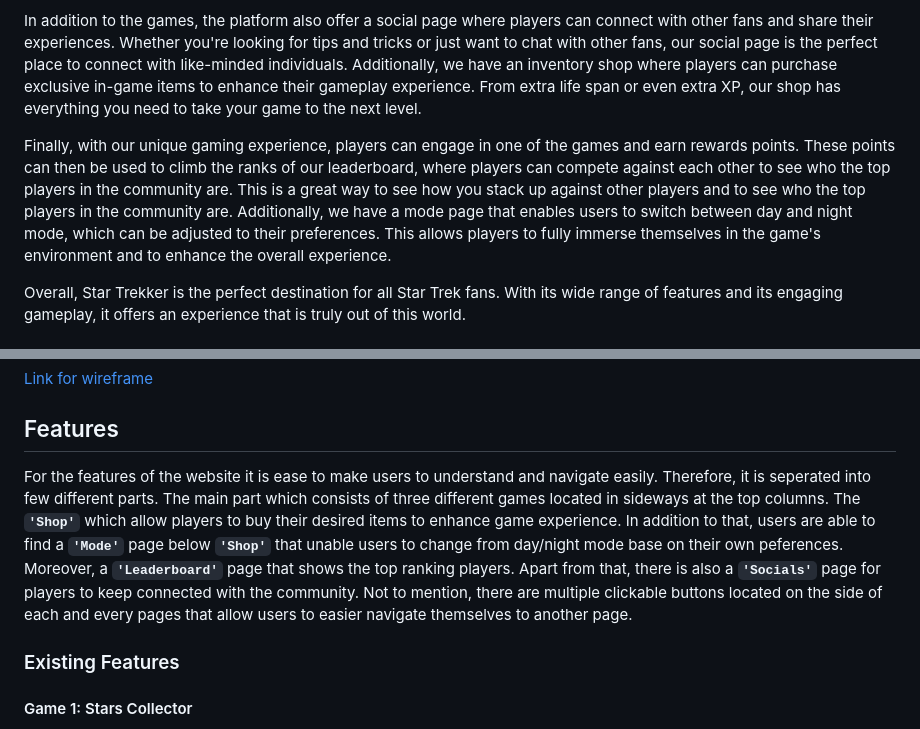
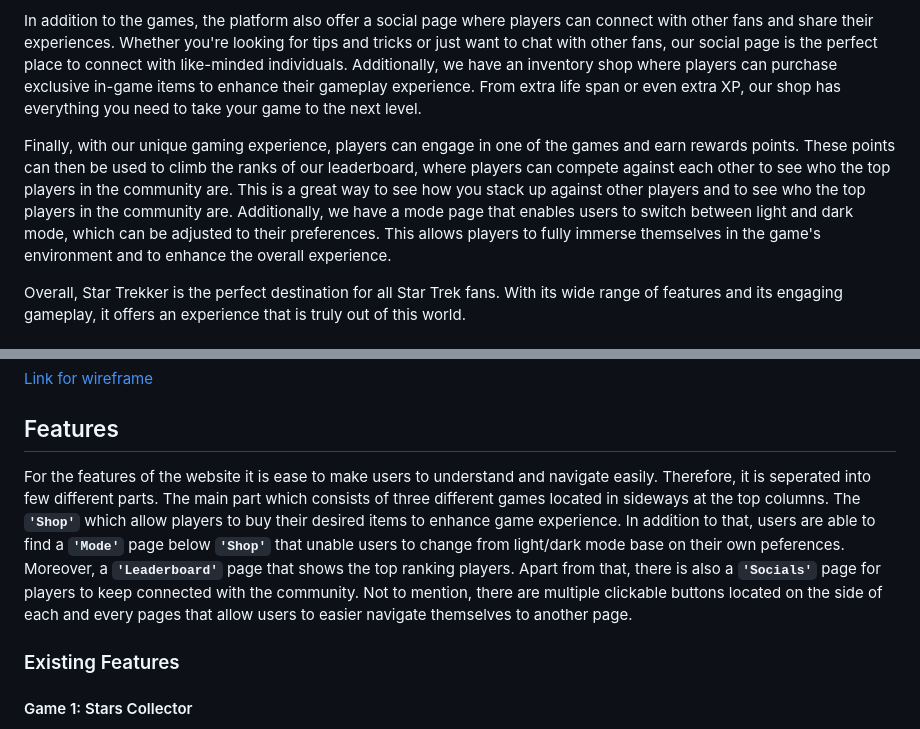
Before and after one commit to qwer1234abc/StarTrekkers, a Markdown page: README.md, 2 parts joined by grey strips. GitHub-like rendering.

```diff
--- a/README.md
+++ b/README.md
@@ -10,7 +10,7 @@ Welcome to Star Trekkers, an ultimate destination and platform for fans that are
 
 In addition to the games, the platform also offer a social page where players can connect with other fans and share their experiences. Whether you're looking for tips and tricks or just want to chat with other fans, our social page is the perfect place to connect with like-minded individuals. Additionally, we have an inventory shop where players can purchase exclusive in-game items to enhance their gameplay experience. From extra life span or even extra XP, our shop has everything you need to take your game to the next level.
 
-Finally, with our unique gaming experience, players can engage in one of the games and earn rewards points. These points can then be used to climb the ranks of our leaderboard, where players can compete against each other to see who the top players in the community are. This is a great way to see how you stack up against other players and to see who the top players in the community are. Additionally, we have a mode page that enables users to switch between day and night mode, which can be adjusted to their preferences. This allows players to fully immerse themselves in the game's environment and to enhance the overall experience.
+Finally, with our unique gaming experience, players can engage in one of the games and earn rewards points. These points can then be used to climb the ranks of our leaderboard, where players can compete against each other to see who the top players in the community are. This is a great way to see how you stack up against other players and to see who the top players in the community are. Additionally, we have a mode page that enables users to switch between light and dark mode, which can be adjusted to their preferences. This allows players to fully immerse themselves in the game's environment and to enhance the overall experience.
 
 Overall, Star Trekker is the perfect destination for all Star Trek fans. With its wide range of features and its engaging gameplay, it offers an experience that is truly out of this world.
 
@@ -28,7 +28,7 @@ Then, we start creating a wireframe for our webpage that showcases the layout of
 
 ## Features
 
-For the features of the website it is ease to make users to understand and navigate easily. Therefore, it is seperated into few different parts. The main part which consists of three different games located in sideways at the top columns. The **`'Shop'`** which allow players to buy their desired items to enhance game experience. In addition to that, users are able to find a **`'Mode'`** page below **`'Shop'`** that unable users to change from day/night mode base on their own peferences. Moreover, a **`'Leaderboard'`** page that shows the top ranking players. Apart from that, there is also a **`'Socials'`** page for players to keep connected with the community. Not to mention, there are multiple clickable buttons located on the side of each and every pages that allow users to easier navigate themselves to another page.
+For the features of the website it is ease to make users to understand and navigate easily. Therefore, it is seperated into few different parts. The main part which consists of three different games located in sideways at the top columns. The **`'Shop'`** which allow players to buy their desired items to enhance game experience. In addition to that, users are able to find a **`'Mode'`** page below **`'Shop'`** that unable users to change from light/dark mode base on their own peferences. Moreover, a **`'Leaderboard'`** page that shows the top ranking players. Apart from that, there is also a **`'Socials'`** page for players to keep connected with the community. Not to mention, there are multiple clickable buttons located on the side of each and every pages that allow users to easier navigate themselves to another page.
 
 ### Existing Features
 
```
Also changed, not shown: other parts of README.md (+25 -5 lines).
